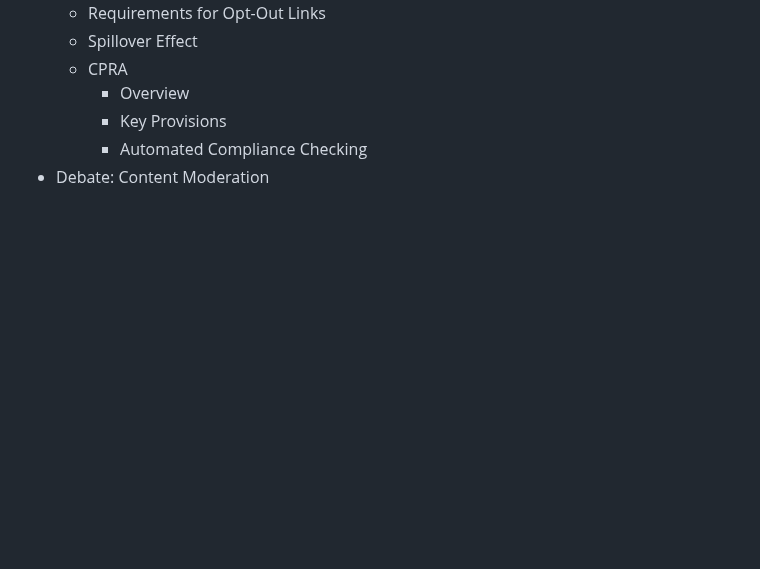
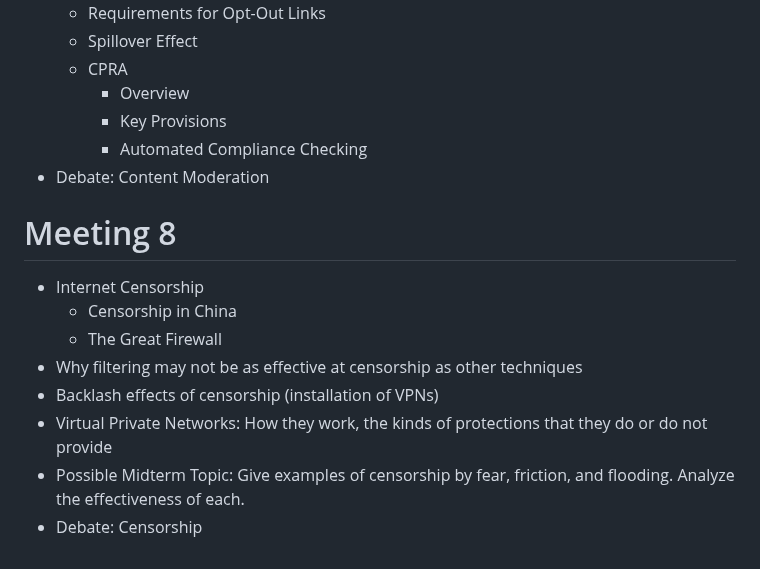
Before and after one commit to noise-lab/security-course, a Markdown page: docs/agenda.md, the part around the change. Rendered like a GitHub page; blank space fills up the shorter version.

Commit message:
update agenda with topics from week 8

```diff
--- a/docs/agenda.md
+++ b/docs/agenda.md
@@ -124,3 +124,16 @@
      * Key Provisions
      * Automated Compliance Checking
 * Debate: Content Moderation
+
+# Meeting 8
+
+* Internet Censorship
+   * Censorship in China
+   * The Great Firewall
+* Why filtering may not be as effective at censorship as other techniques
+* Backlash effects of censorship (installation of VPNs)
+* Virtual Private Networks: How they work, the kinds of protections that they
+  do or do not provide
+* Possible Midterm Topic: Give examples of censorship by fear, friction, and
+  flooding. Analyze the effectiveness of each.
+* Debate: Censorship
```
